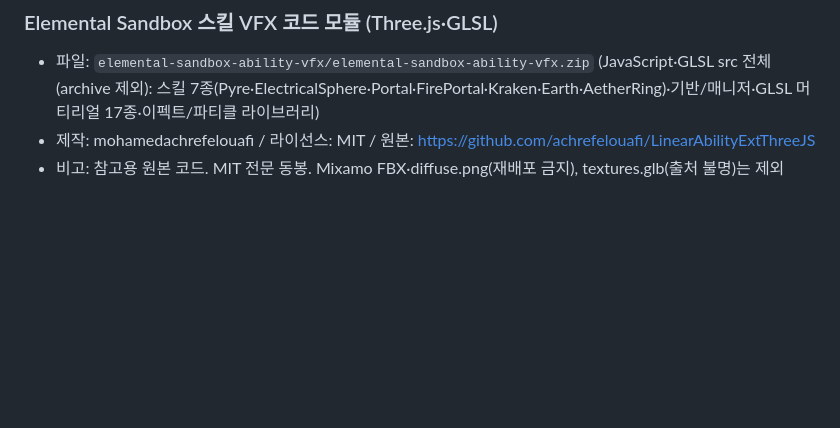
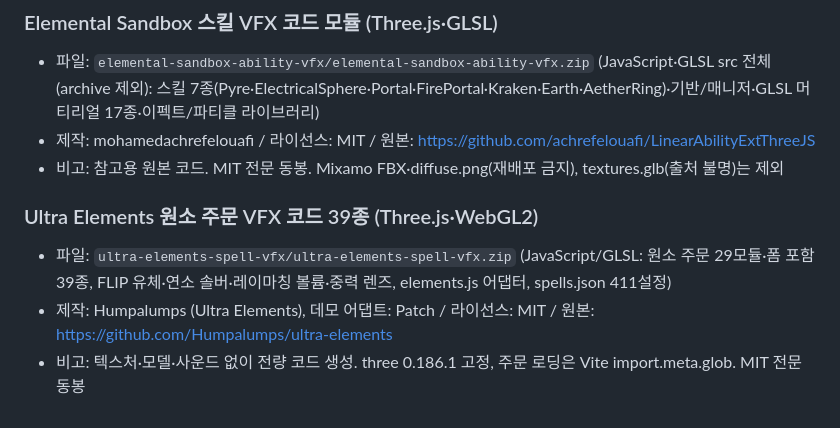
Before and after one commit to sigco3111/assets-code, a Markdown page: README.md, the part around the change. GitHub-like rendering; blank space fills up the shorter version.

Commit message:
Add ultra-elements-spell-vfx pack (Elements 한글화 수집)

```diff
--- a/README.md
+++ b/README.md
@@ -54,3 +54,8 @@
 - 파일: `elemental-sandbox-ability-vfx/elemental-sandbox-ability-vfx.zip` (JavaScript·GLSL src 전체(archive 제외): 스킬 7종(Pyre·ElectricalSphere·Portal·FirePortal·Kraken·Earth·AetherRing)·기반/매니저·GLSL 머티리얼 17종·이펙트/파티클 라이브러리)
 - 제작: mohamedachrefelouafi / 라이선스: MIT / 원본: https://github.com/achrefelouafi/LinearAbilityExtThreeJS
 - 비고: 참고용 원본 코드. MIT 전문 동봉. Mixamo FBX·diffuse.png(재배포 금지), textures.glb(출처 불명)는 제외
+
+### Ultra Elements 원소 주문 VFX 코드 39종 (Three.js·WebGL2)
+- 파일: `ultra-elements-spell-vfx/ultra-elements-spell-vfx.zip` (JavaScript/GLSL: 원소 주문 29모듈·폼 포함 39종, FLIP 유체·연소 솔버·레이마칭 볼륨·중력 렌즈, elements.js 어댑터, spells.json 411설정)
+- 제작: Humpalumps (Ultra Elements), 데모 어댑트: Patch / 라이선스: MIT / 원본: https://github.com/Humpalumps/ultra-elements
+- 비고: 텍스처·모델·사운드 없이 전량 코드 생성. three 0.186.1 고정, 주문 로딩은 Vite import.meta.glob. MIT 전문 동봉
```
Also changed, not shown: ultra-elements-spell-vfx/THIRD_PARTY_NOTICES.md (added, +66 -0 lines), ultra-elements-spell-vfx/pack.md (added, +21 -0 lines), ultra-elements-spell-vfx/preview.png (added), 5 other files.
